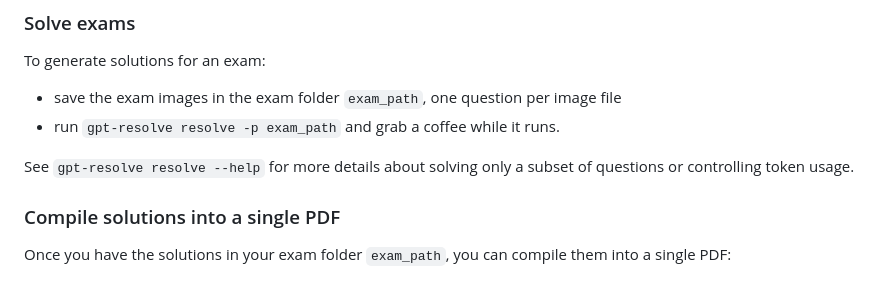
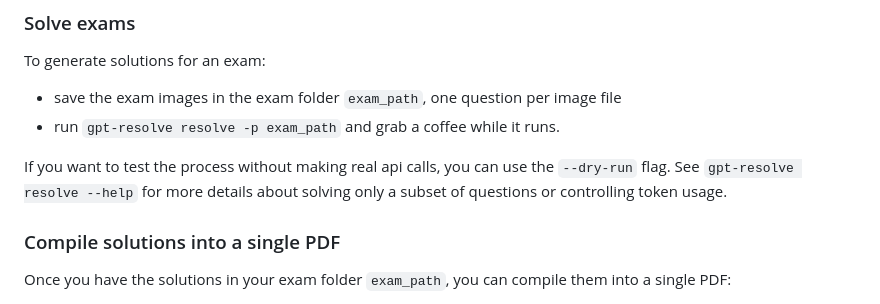
Before and after one commit to lgabs/gpt-resolve, a Markdown page: README.md, the part around the change. Drawn GitHub-style.

Commit message:
add --dry-run usage to readme

```diff
--- a/README.md
+++ b/README.md
@@ -29,7 +29,7 @@ To generate solutions for an exam:
 - save the exam images in the exam folder `exam_path`, one question per image file
 - run `gpt-resolve resolve -p exam_path` and grab a coffee while it runs.
 
-See `gpt-resolve resolve --help` for more details about solving only a subset of questions or controlling token usage.
+If you want to test the process without making real api calls, you can use the `--dry-run` flag. See `gpt-resolve resolve --help` for more details about solving only a subset of questions or controlling token usage.
 
 
 ### Compile solutions into a single PDF
```
